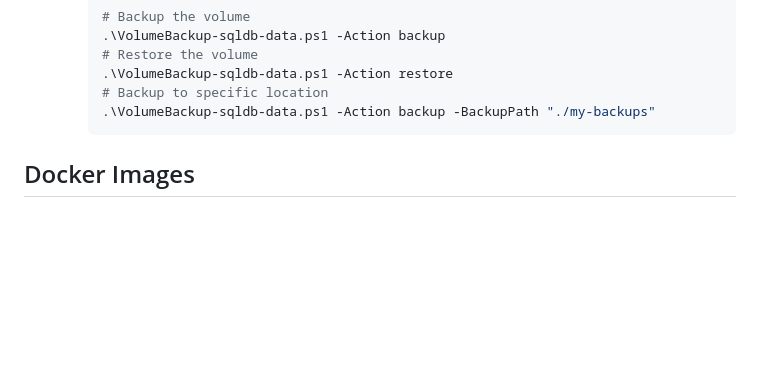
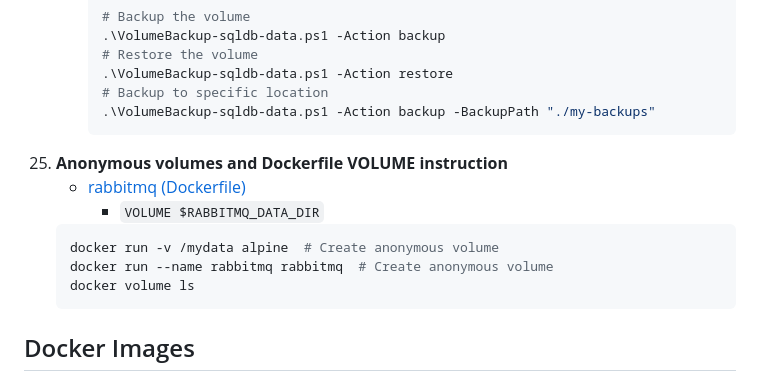
Before and after one commit to pavelklos/docker-001, a Markdown page: README.md, the part around the change. Rendered like a GitHub page; blank space fills up the shorter version.

Commit message:
Anonymous volumes and Dockerfile VOLUME instruction

````diff
--- a/README.md
+++ b/README.md
@@ -241,6 +241,14 @@ docker compose down
       # Backup to specific location
       .\VolumeBackup-sqldb-data.ps1 -Action backup -BackupPath "./my-backups"
       ```
+25. **Anonymous volumes and Dockerfile VOLUME instruction**
+    - [rabbitmq (Dockerfile)](https://github.com/docker-library/rabbitmq/blob/master/4.1/alpine/Dockerfile)
+      - `VOLUME $RABBITMQ_DATA_DIR`
+    ```bash
+    docker run -v /mydata alpine  # Create anonymous volume
+    docker run --name rabbitmq rabbitmq  # Create anonymous volume
+    docker volume ls
+    ```
 
 
 
````
